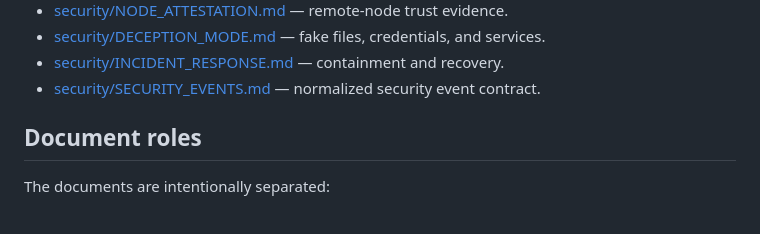
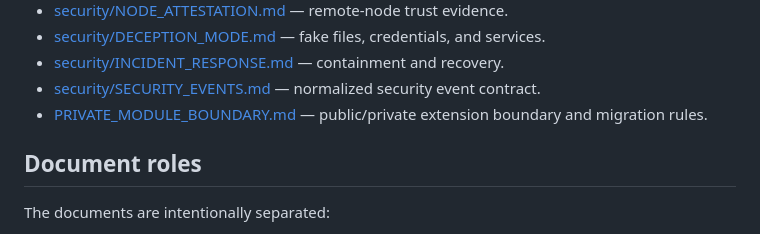
Before and after one commit to patrikdjasnik-eng/local-Model-Unbreak, a Markdown page: docs/README.md, the part around the change. Rendered like a GitHub page.

Commit message:
🔒 docs: propojena hranice privátních modulů / link private module boundary

```diff
--- a/docs/README.md
+++ b/docs/README.md
@@ -51,6 +51,7 @@ Repository-level project documents live one level above this directory:
 - [security/DECEPTION_MODE.md](security/DECEPTION_MODE.md) — fake files, credentials, and services.
 - [security/INCIDENT_RESPONSE.md](security/INCIDENT_RESPONSE.md) — containment and recovery.
 - [security/SECURITY_EVENTS.md](security/SECURITY_EVENTS.md) — normalized security event contract.
+- [PRIVATE_MODULE_BOUNDARY.md](PRIVATE_MODULE_BOUNDARY.md) — public/private extension boundary and migration rules.
 
 ## Document roles
 
```
